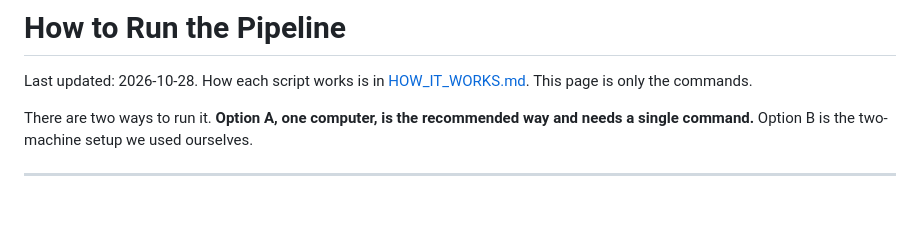
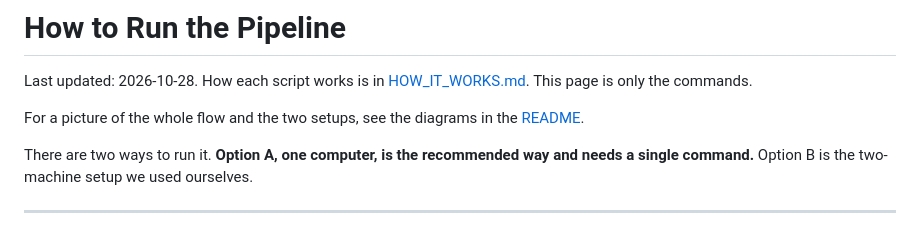
Before and after one commit to chepuridathathreya/Namma-Space, a Markdown page: docs/RUN_GUIDE.md, the part around the change. Drawn GitHub-style; blank space fills up the shorter version.

Commit message:
docs: block diagram of the whole pipeline and a comparison of the one-machine and two-machine setups

```diff
--- a/docs/RUN_GUIDE.md
+++ b/docs/RUN_GUIDE.md
@@ -1,6 +1,8 @@
 # How to Run the Pipeline
 
 Last updated: 2026-10-28. How each script works is in [HOW_IT_WORKS.md](HOW_IT_WORKS.md). This page is only the commands.
+
+For a picture of the whole flow and the two setups, see the diagrams in the [README](../README.md#how-it-works).
 
 There are two ways to run it. **Option A, one computer, is the recommended way and needs a single command.** Option B is the two-machine setup we used ourselves.
 
```
Also changed, not shown: README.md (+77 -0 lines).
